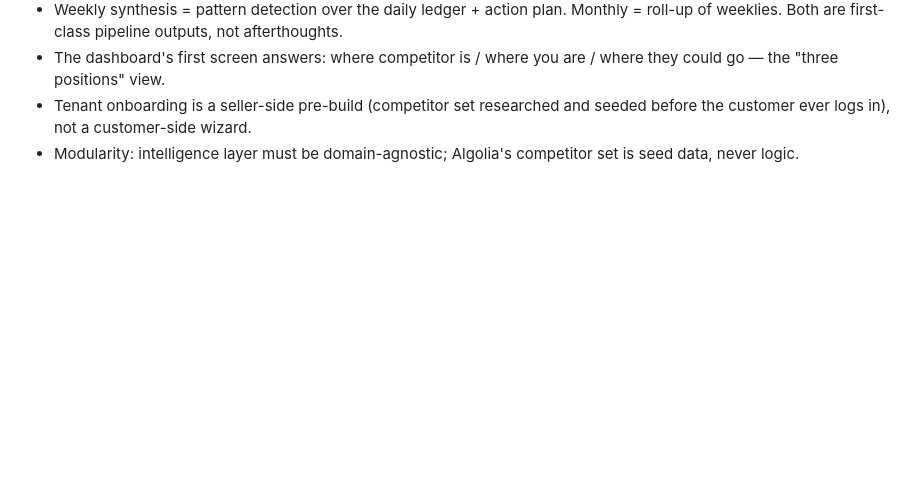
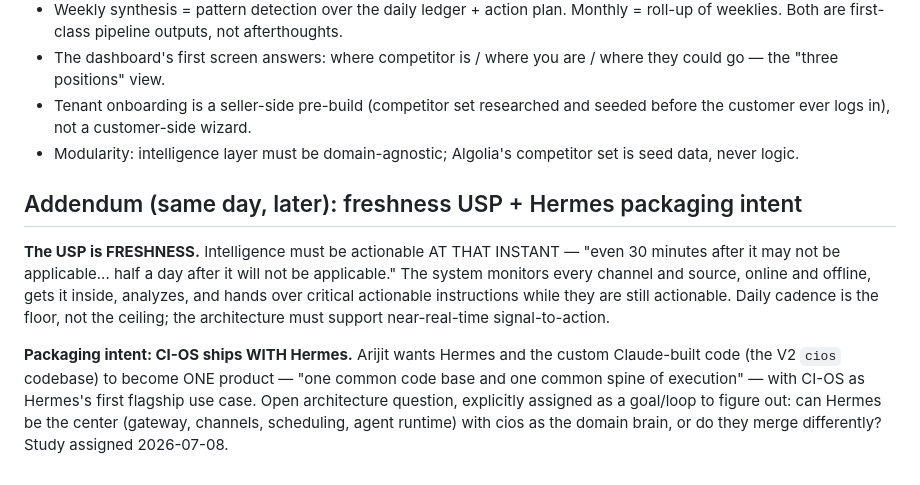
Before and after one commit to arijitchowdhury80/algolia-competitive-intelligence, a Markdown page: docs/planning/CI-OS-product-doctrine-2026-07-08.md, the part around the change. Rendered like a GitHub page; blank space fills up the shorter version.

Commit message:
docs: doctrine addendum — freshness USP + Hermes-as-spine packaging intent
Co-Authored-By: Claude Fable 5 <noreply@anthropic.com>

```diff
--- a/docs/planning/CI-OS-product-doctrine-2026-07-08.md
+++ b/docs/planning/CI-OS-product-doctrine-2026-07-08.md
@@ -69,3 +69,20 @@ Where your competitor is. Where you are. Where you think they could go.
   seeded before the customer ever logs in), not a customer-side wizard.
 - Modularity: intelligence layer must be domain-agnostic; Algolia's competitor
   set is seed data, never logic.
+
+## Addendum (same day, later): freshness USP + Hermes packaging intent
+
+**The USP is FRESHNESS.** Intelligence must be actionable AT THAT INSTANT —
+"even 30 minutes after it may not be applicable... half a day after it will
+not be applicable." The system monitors every channel and source, online and
+offline, gets it inside, analyzes, and hands over critical actionable
+instructions while they are still actionable. Daily cadence is the floor,
+not the ceiling; the architecture must support near-real-time signal-to-action.
+
+**Packaging intent: CI-OS ships WITH Hermes.** Arijit wants Hermes and the
+custom Claude-built code (the V2 `cios` codebase) to become ONE product —
+"one common code base and one common spine of execution" — with CI-OS as
+Hermes's first flagship use case. Open architecture question, explicitly
+assigned as a goal/loop to figure out: can Hermes be the center (gateway,
+channels, scheduling, agent runtime) with cios as the domain brain, or do
+they merge differently? Study assigned 2026-07-08.
```
